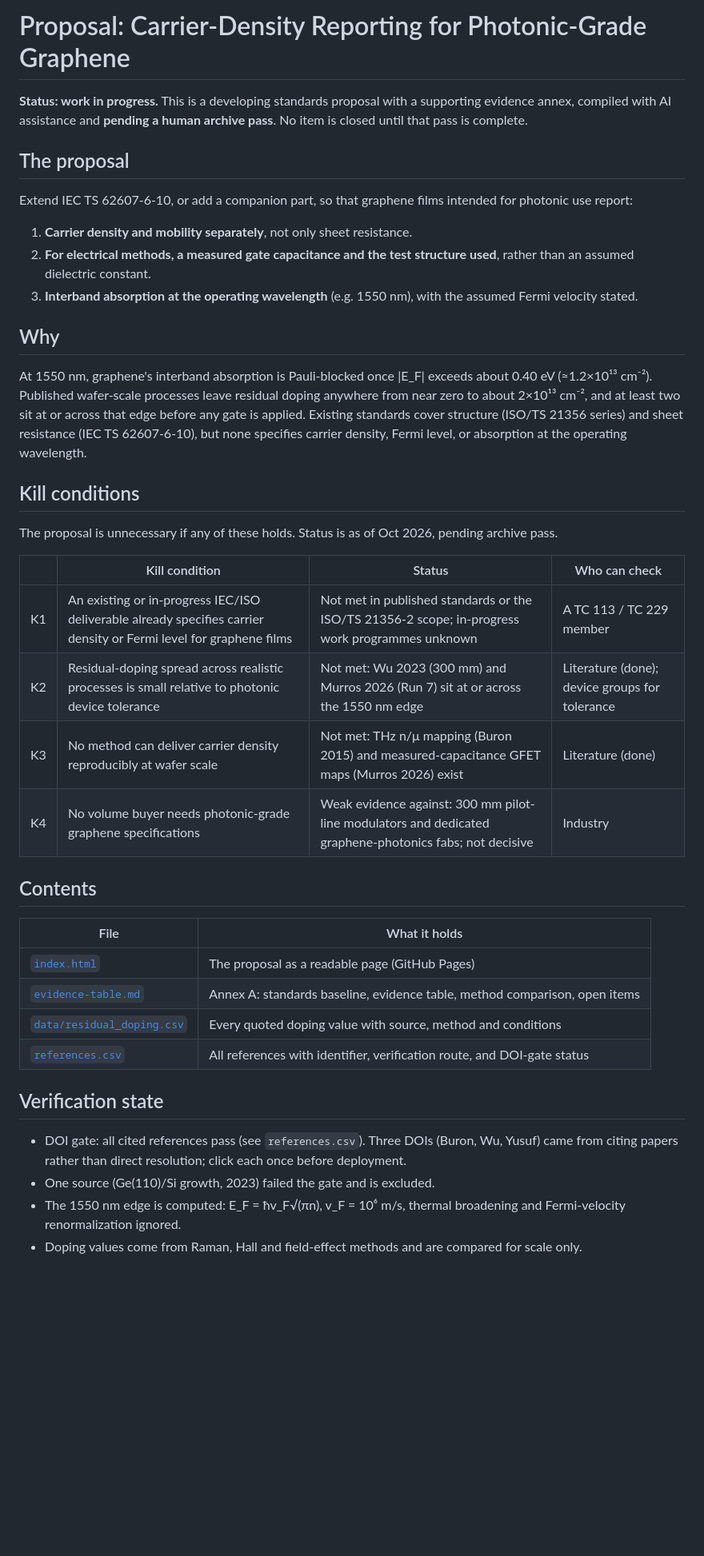
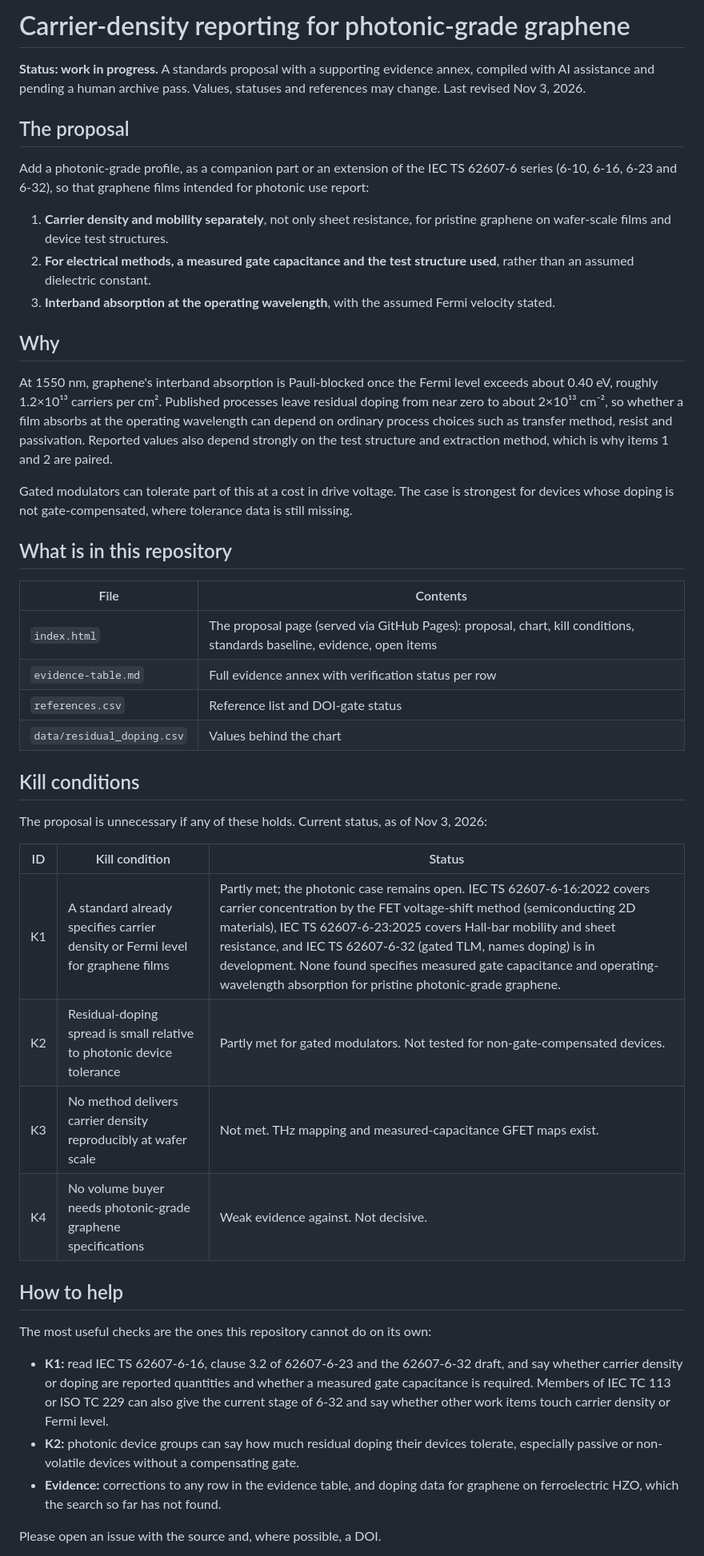
Before and after one commit to bluebflatminor/Carrier-density-reporting-for-photonic-grade-graphene, a Markdown page: README.md, the part around one of its changes. Shown at 80% size. GitHub-like rendering; blank space fills up the shorter version.

Commit message:
Revise README for carrier-density reporting proposal
Updated the proposal's status, added details to the carrier density reporting requirements, and revised the contents section. Adjusted the verification state and method limits for clarity.

```diff
--- a/README.md
+++ b/README.md
@@ -1,43 +1,48 @@
-# Proposal: Carrier-Density Reporting for Photonic-Grade Graphene
+# Carrier-density reporting for photonic-grade graphene
 
-**Status: work in progress.** This is a developing standards proposal with a supporting evidence annex, compiled with AI assistance and **pending a human archive pass**. No item is closed until that pass is complete.
+**Status: work in progress.** A standards proposal with a supporting evidence annex, compiled with AI assistance and pending a human archive pass. Values, statuses and references may change. Last revised Nov 3, 2026.
 
 ## The proposal
 
-Extend IEC TS 62607-6-10, or add a companion part, so that graphene films intended for photonic use report:
+Add a photonic-grade profile, as a companion part or an extension of the IEC TS 62607-6 series (6-10, 6-16, 6-23 and 6-32), so that graphene films intended for photonic use report:
 
-1. **Carrier density and mobility separately**, not only sheet resistance.
+1. **Carrier density and mobility separately**, not only sheet resistance, for pristine graphene on wafer-scale films and device test structures.
 2. **For electrical methods, a measured gate capacitance and the test structure used**, rather than an assumed dielectric constant.
-3. **Interband absorption at the operating wavelength** (e.g. 1550 nm), with the assumed Fermi velocity stated.
+3. **Interband absorption at the operating wavelength**, with the assumed Fermi velocity stated.
 
 ## Why
 
-At 1550 nm, graphene's interband absorption is Pauli-blocked once |E_F| exceeds about 0.40 eV (≈1.2×10¹³ cm⁻²). Published wafer-scale processes leave residual doping anywhere from near zero to about 2×10¹³ cm⁻², and at least two sit at or across that edge before any gate is applied. Existing standards cover structure (ISO/TS 21356 series) and sheet resistance (IEC TS 62607-6-10), but none specifies carrier density, Fermi level, or absorption at the operating wavelength.
+At 1550 nm, graphene's interband absorption is Pauli-blocked once the Fermi level exceeds about 0.40 eV, roughly 1.2×10¹³ carriers per cm². Published processes leave residual doping from near zero to about 2×10¹³ cm⁻², so whether a film absorbs at the operating wavelength can depend on ordinary process choices such as transfer method, resist and passivation. Reported values also depend strongly on the test structure and extraction method, which is why items 1 and 2 are paired.
+
+Gated modulators can tolerate part of this at a cost in drive voltage. The case is strongest for devices whose doping is not gate-compensated, where tolerance data is still missing.
+
+## What is in this repository
+
+| File | Contents |
+|---|---|
+| `index.html` | The proposal page (served via GitHub Pages): proposal, chart, kill conditions, standards baseline, evidence, open items |
+| `evidence-table.md` | Full evidence annex with verification status per row |
+| `references.csv` | Reference list and DOI-gate status |
+| `data/residual_doping.csv` | Values behind the chart |
 
 ## Kill conditions
 
-The proposal is unnecessary if any of these holds. Status is as of Oct 2026, pending archive pass.
+The proposal is unnecessary if any of these holds. Current status, as of Nov 3, 2026:
 
-| | Kill condition | Status | Who can check |
-| --- | --- | --- | --- |
-| K1 | An existing or in-progress IEC/ISO deliverable already specifies carrier density or Fermi level for graphene films | Not met in published standards or the ISO/TS 21356-2 scope; in-progress work programmes unknown | A TC 113 / TC 229 member |
-| K2 | Residual-doping spread across realistic processes is small relative to photonic device tolerance | Not met: Wu 2023 (300 mm) and Murros 2026 (Run 7) sit at or across the 1550 nm edge | Literature (done); device groups for tolerance |
-| K3 | No method can deliver carrier density reproducibly at wafer scale | Not met: THz n/μ mapping (Buron 2015) and measured-capacitance GFET maps (Murros 2026) exist | Literature (done) |
-| K4 | No volume buyer needs photonic-grade graphene specifications | Weak evidence against: 300 mm pilot-line modulators and dedicated graphene-photonics fabs; not decisive | Industry |
+| ID | Kill condition | Status |
+|---|---|---|
+| K1 | A standard already specifies carrier density or Fermi level for graphene films | Partly met; the photonic case remains open. IEC TS 62607-6-16:2022 covers carrier concentration by the FET voltage-shift method (semiconducting 2D materials), IEC TS 62607-6-23:2025 covers Hall-bar mobility and sheet resistance, and IEC TS 62607-6-32 (gated TLM, names doping) is in development. None found specifies measured gate capacitance and operating-wavelength absorption for pristine photonic-grade graphene. |
+| K2 | Residual-doping spread is small relative to photonic device tolerance | Partly met for gated modulators. Not tested for non-gate-compensated devices. |
+| K3 | No method delivers carrier density reproducibly at wafer scale | Not met. THz mapping and measured-capacitance GFET maps exist. |
+| K4 | No volume buyer needs photonic-grade graphene specifications | Weak evidence against. Not decisive. |
 
-## Contents
+## How to help
 
-| File | What it holds |
-| --- | --- |
-| [`index.html`](index.html) | The proposal as a readable page (GitHub Pages) |
-| [`evidence-table.md`](evidence-table.md) | Annex A: standards baseline, evidence table, method comparison, open items |
-| [`data/residual_doping.csv`](data/residual_doping.csv) | Every quoted doping value with source, method and conditions |
-| [`references.csv`](references.csv) | All references with identifier, verification route, and DOI-gate status |
+The most useful checks are the ones this repository cannot do on its own:
 
-## Verification state
+- **K1:** read IEC TS 62607-6-16, clause 3.2 of 62607-6-23 and the 62607-6-32 draft, and say whether carrier density or doping are reported quantities and whether a measured gate capacitance is required. Members of IEC TC 113 or ISO TC 229 can also give the current stage of 6-32 and say whether other work items touch carrier density or Fermi level.
+- **K2:** photonic device groups can say how much residual doping their devices tolerate, especially passive or non-volatile devices without a compensating gate.
+- **Evidence:** corrections to any row in the evidence table, and doping data for graphene on ferroelectric HZO, which the search so far has not found.
 
-- DOI gate: all cited references pass (see `references.csv`). Three DOIs (Buron, Wu, Yusuf) came from citing papers rather than direct resolution; click each once before deployment.
-- One source (Ge(110)/Si growth, 2023) failed the gate and is excluded.
-- The 1550 nm edge is computed: E_F = ħv_F√(πn), v_F = 10⁶ m/s, thermal broadening and Fermi-velocity renormalization ignored.
-- Doping values come from Raman, Hall and field-effect methods and are compared for scale only.
+Please open an issue with the source and, where possible, a DOI.
 
```
Also changed, not shown: other parts of README.md (+10 -1 lines).
